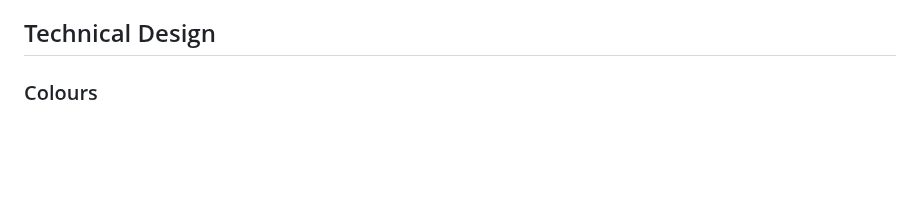
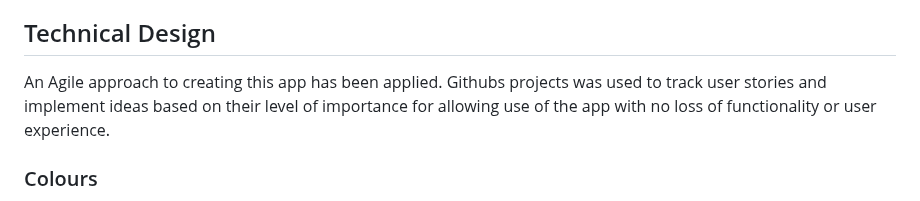
Before and after one commit to jkingportfolio/CI_PP4_Pic_Pals, a Markdown page: README.md, the part around one of its changes. Drawn GitHub-style; blank space fills up the shorter version.

Commit message:
Add: Agile methodology approach in readme

```diff
--- a/README.md
+++ b/README.md
@@ -128,6 +128,8 @@ The Pic Pals Social website has been developed to provide users the chance to po
 
 
 ## Technical Design
+
+An Agile approach to creating this app has been applied. Githubs projects was used to track user stories and implement ideas based on their level of importance for allowing use of the app with no loss of functionality or user experience.
 
 ### Colours
 
```
Also changed, not shown: other parts of README.md (+1 -1 lines).
